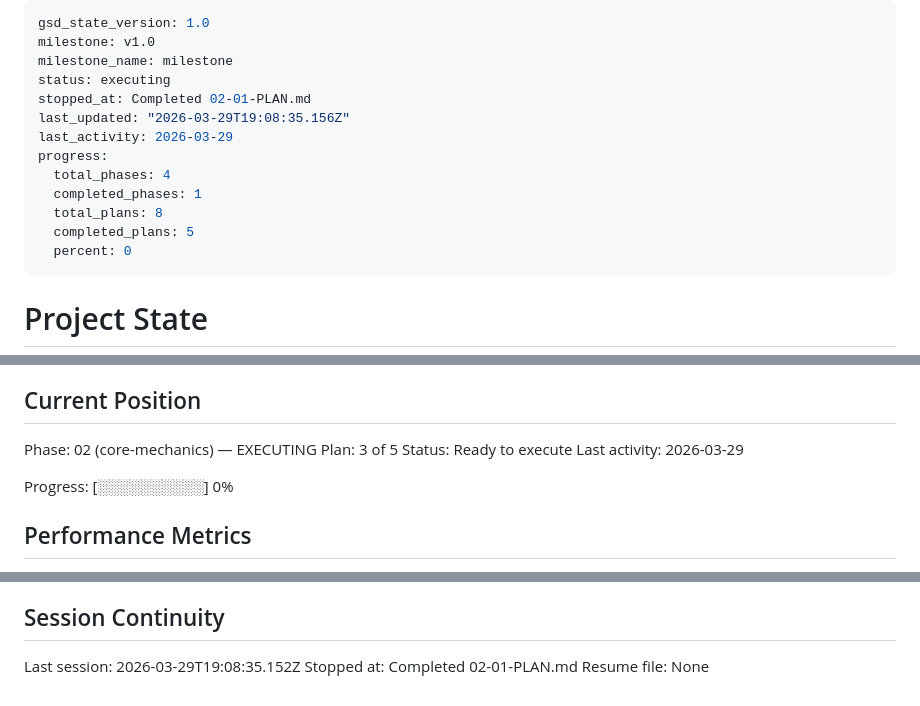
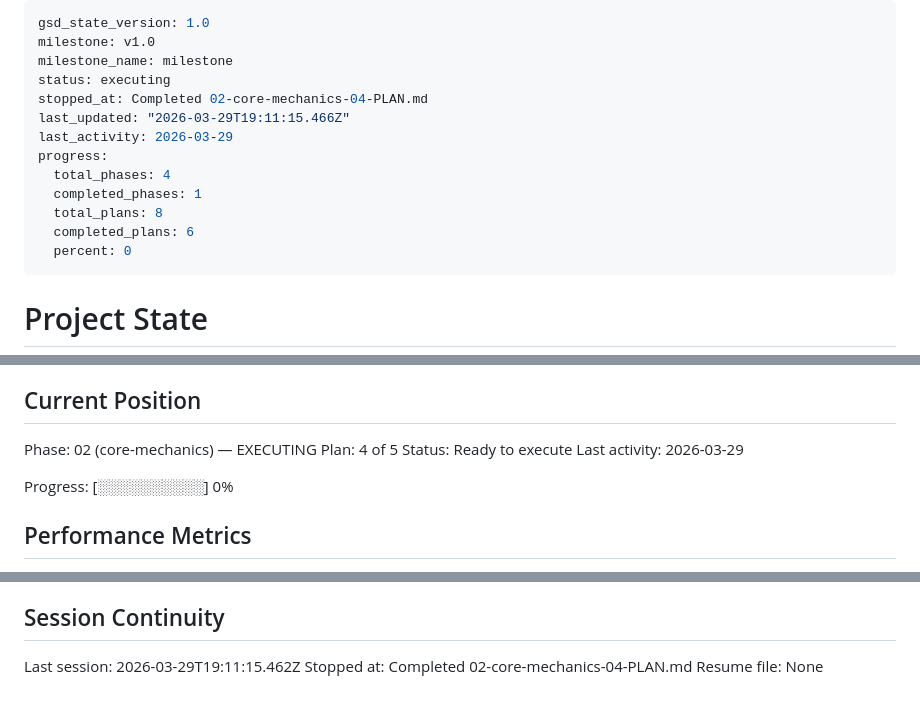
Before and after one commit to markrcote/ffconsole, a Markdown page: .planning/STATE.md, 3 parts joined by grey strips. GitHub-like rendering.

Commit message:
docs(02-04): complete dice roller widget plan
- SUMMARY.md for renderDiceRoller implementation
- STATE.md: advance to plan 4, record decisions and metrics
- ROADMAP.md: update phase 2 progress (3/5 summaries)

```diff
--- a/.planning/STATE.md
+++ b/.planning/STATE.md
@@ -3,14 +3,14 @@ gsd_state_version: 1.0
 milestone: v1.0
 milestone_name: milestone
 status: executing
-stopped_at: Completed 02-01-PLAN.md
-last_updated: "2026-03-29T19:08:35.156Z"
+stopped_at: Completed 02-core-mechanics-04-PLAN.md
+last_updated: "2026-03-29T19:11:15.466Z"
 last_activity: 2026-03-29
 progress:
   total_phases: 4
   completed_phases: 1
   total_plans: 8
-  completed_plans: 5
+  completed_plans: 6
   percent: 0
 ---
 
@@ -26,7 +26,7 @@ See: .planning/PROJECT.md (updated 2026-03-28)
 ## Current Position
 
 Phase: 02 (core-mechanics) — EXECUTING
-Plan: 3 of 5
+Plan: 4 of 5
 Status: Ready to execute
 Last activity: 2026-03-29
 
@@ -89,6 +92,6 @@ None yet.
 
 ## Session Continuity
 
-Last session: 2026-03-29T19:08:35.152Z
-Stopped at: Completed 02-01-PLAN.md
+Last session: 2026-03-29T19:11:15.462Z
+Stopped at: Completed 02-core-mechanics-04-PLAN.md
 Resume file: None
```
Also changed, not shown: other parts of .planning/STATE.md (+3 -0 lines), .planning/ROADMAP.md (+2 -2 lines), 1 other file.
